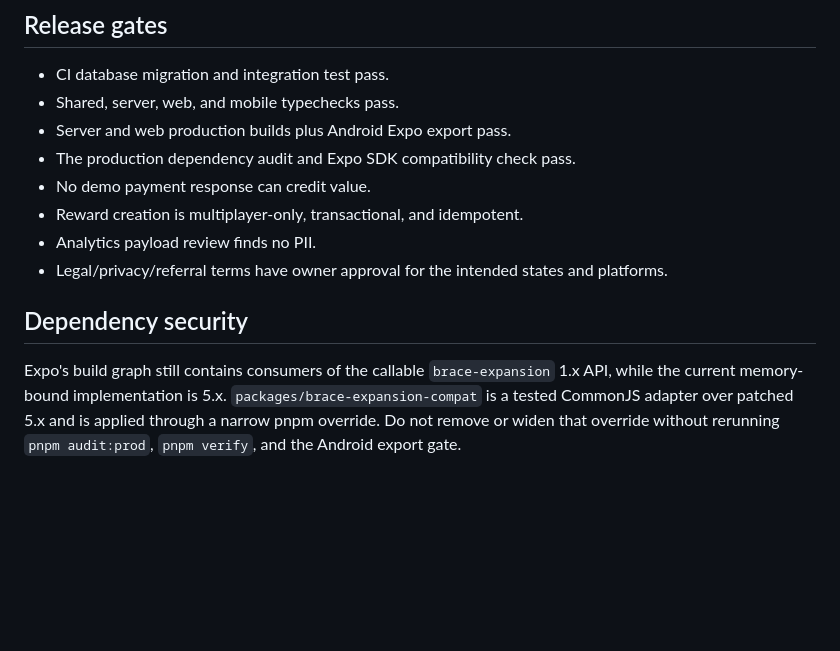
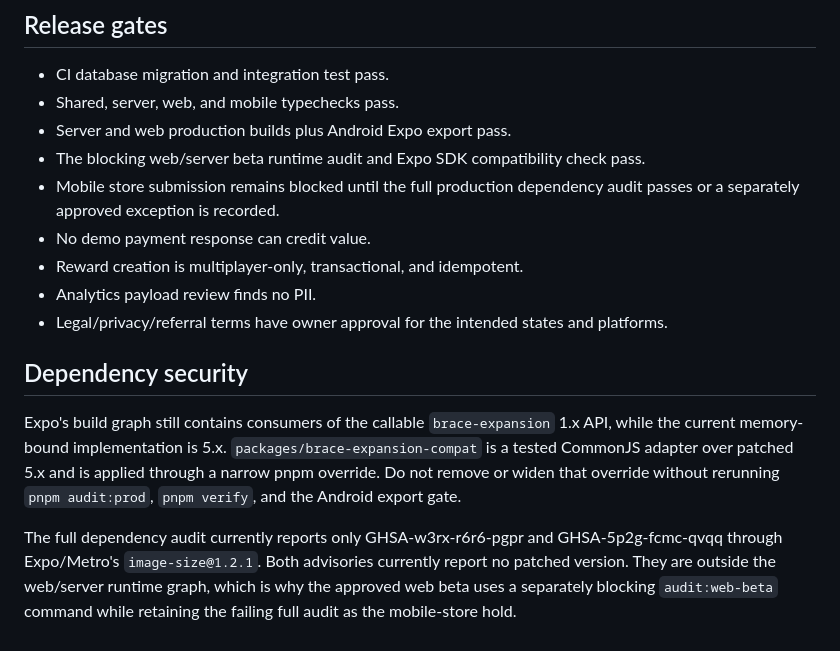
Before and after one commit to durjoyace/Social-Teen-Patti-Prototype, a Markdown page: docs/production-runbook.md, the part around one of its changes. Rendered like a GitHub page; blank space fills up the shorter version.

```diff
--- a/docs/production-runbook.md
+++ b/docs/production-runbook.md
@@ -59,7 +79,8 @@ The referral migration is additive. Roll application deployments back first to t
 - CI database migration and integration test pass.
 - Shared, server, web, and mobile typechecks pass.
 - Server and web production builds plus Android Expo export pass.
-- The production dependency audit and Expo SDK compatibility check pass.
+- The blocking web/server beta runtime audit and Expo SDK compatibility check pass.
+- Mobile store submission remains blocked until the full production dependency audit passes or a separately approved exception is recorded.
 - No demo payment response can credit value.
 - Reward creation is multiplayer-only, transactional, and idempotent.
 - Analytics payload review finds no PII.
@@ -68,3 +89,5 @@ The referral migration is additive. Roll application deployments back first to t
 ## Dependency security
 
 Expo's build graph still contains consumers of the callable `brace-expansion` 1.x API, while the current memory-bound implementation is 5.x. `packages/brace-expansion-compat` is a tested CommonJS adapter over patched 5.x and is applied through a narrow pnpm override. Do not remove or widen that override without rerunning `pnpm audit:prod`, `pnpm verify`, and the Android export gate.
+
+The full dependency audit currently reports only GHSA-w3rx-r6r6-pgpr and GHSA-5p2g-fcmc-qvqq through Expo/Metro's `image-size@1.2.1`. Both advisories currently report no patched version. They are outside the web/server runtime graph, which is why the approved web beta uses a separately blocking `audit:web-beta` command while retaining the failing full audit as the mobile-store hold.
```
Also changed, not shown: other parts of docs/production-runbook.md (+23 -3 lines).
